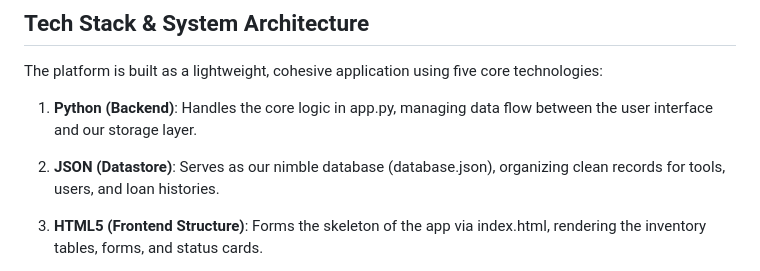
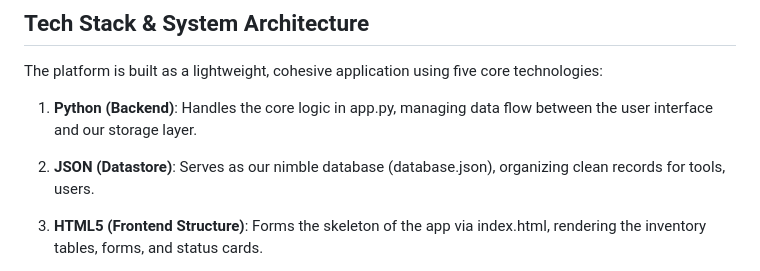
Before and after one commit to santhoshv9746-byte/sem1project, a Markdown page: README.md, the part around the change. Rendered like a GitHub page.

Commit message:
Revise JSON datastore description in README
Updated README to from JSON datastore description.

```diff
--- a/README.md
+++ b/README.md
@@ -25,7 +25,7 @@ The platform is built as a lightweight, cohesive application using five core tec
 
 1. **Python (Backend)**: Handles the core logic in app.py, managing data flow between the user interface and our storage layer.
 
-2. **JSON (Datastore)**: Serves as our nimble database (database.json), organizing clean records for tools, users, and loan histories.
+2. **JSON (Datastore)**: Serves as our nimble database (database.json), organizing clean records for tools, users.
 
 3. **HTML5 (Frontend Structure)**: Forms the skeleton of the app via index.html, rendering the inventory tables, forms, and status cards.
 
```
